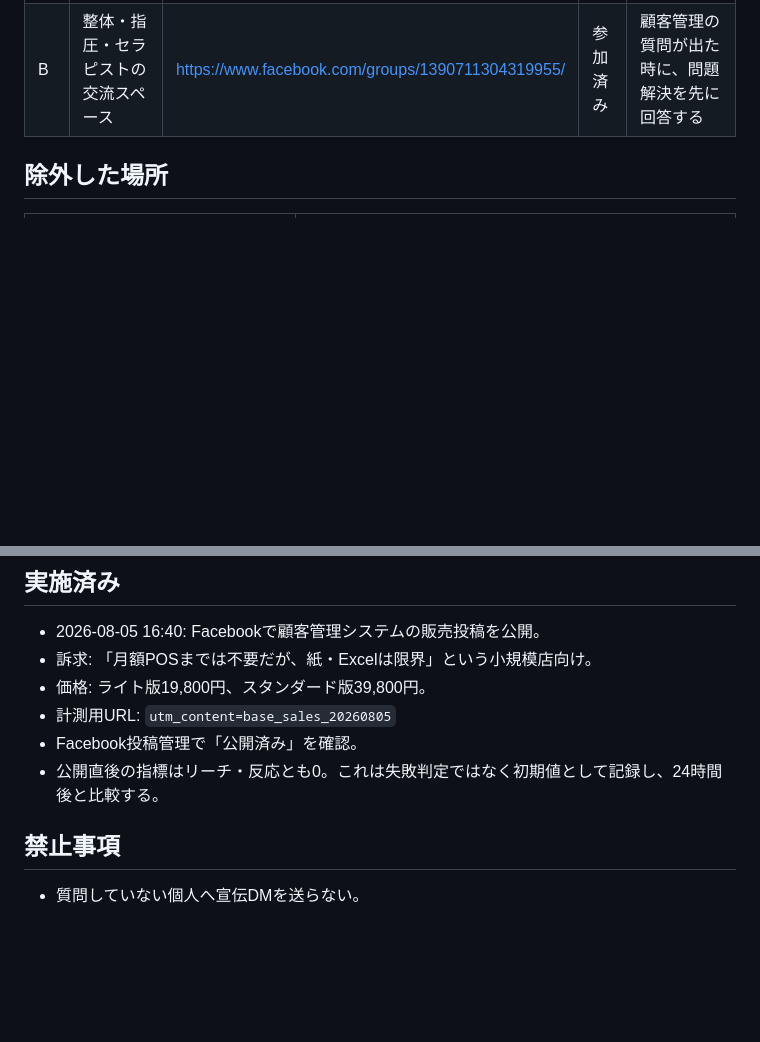
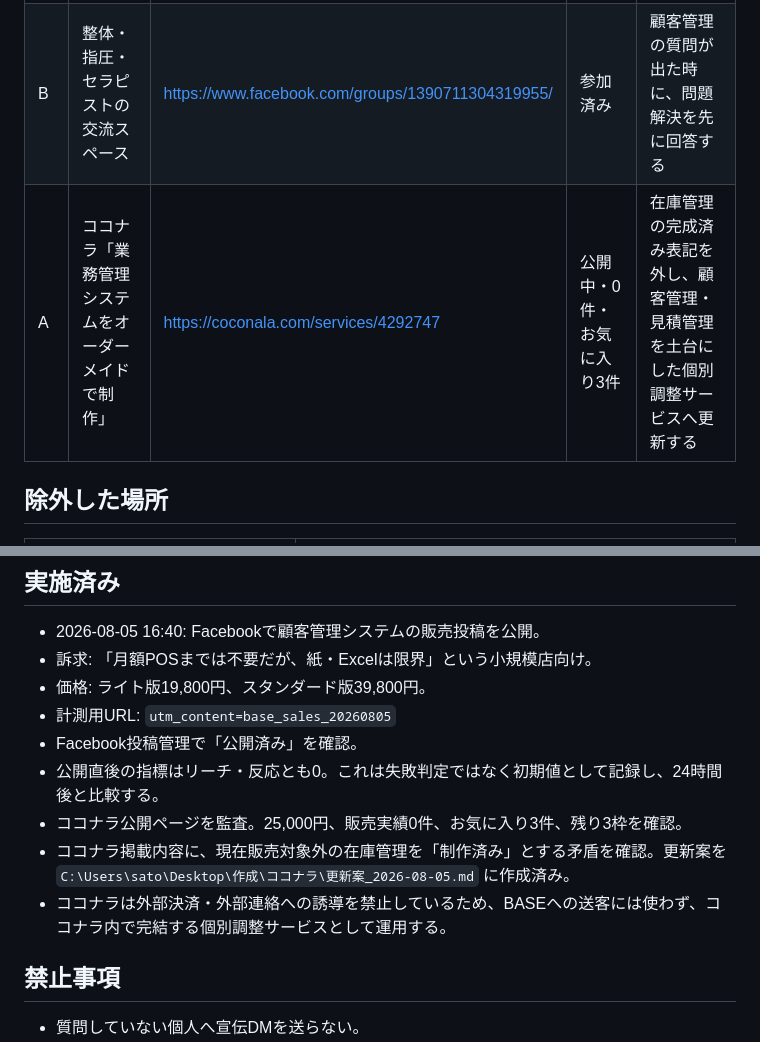
Before and after one commit to backlounge/my-service, a Markdown page: docs/営業候補.md, 2 parts joined by grey strips. Rendered like a GitHub page; blank space fills up the shorter version.

Commit message:
docs: track Coconala listing refresh

```diff
--- a/docs/営業候補.md
+++ b/docs/営業候補.md
@@ -28,6 +28,7 @@
 | A | 紙カルテ準備を時間のロスとする一人まつげサロン層 | https://ameblo.jp/genuinelash/entry-12789726970.html | 未接触 | 現在も活動中か確認し、質問募集など明示的な接点がある場合だけ回答する |
 | A | 紙カルテと予約サービスを併用する小型美容室層 | https://ameblo.jp/hairliveshape/ | 未接触 | 情報が古いため現状確認。古い記事だけを根拠に営業しない |
 | B | 整体・指圧・セラピストの交流スペース | https://www.facebook.com/groups/1390711304319955/ | 参加済み | 顧客管理の質問が出た時に、問題解決を先に回答する |
+| A | ココナラ「業務管理システムをオーダーメイドで制作」 | https://coconala.com/services/4292747 | 公開中・0件・お気に入り3件 | 在庫管理の完成済み表記を外し、顧客管理・見積管理を土台にした個別調整サービスへ更新する |
 
 ## 除外した場所
 
@@ -45,6 +46,9 @@
 - 計測用URL: `utm_content=base_sales_20260805`
 - Facebook投稿管理で「公開済み」を確認。
 - 公開直後の指標はリーチ・反応とも0。これは失敗判定ではなく初期値として記録し、24時間後と比較する。
+- ココナラ公開ページを監査。25,000円、販売実績0件、お気に入り3件、残り3枠を確認。
+- ココナラ掲載内容に、現在販売対象外の在庫管理を「制作済み」とする矛盾を確認。更新案を `C:\Users\sato\Desktop\作成\ココナラ\更新案_2026-08-05.md` に作成済み。
+- ココナラは外部決済・外部連絡への誘導を禁止しているため、BASEへの送客には使わず、ココナラ内で完結する個別調整サービスとして運用する。
 
 ## 禁止事項
 
```
Also changed, not shown: docs/作業ボード.md (+3 -0 lines).
